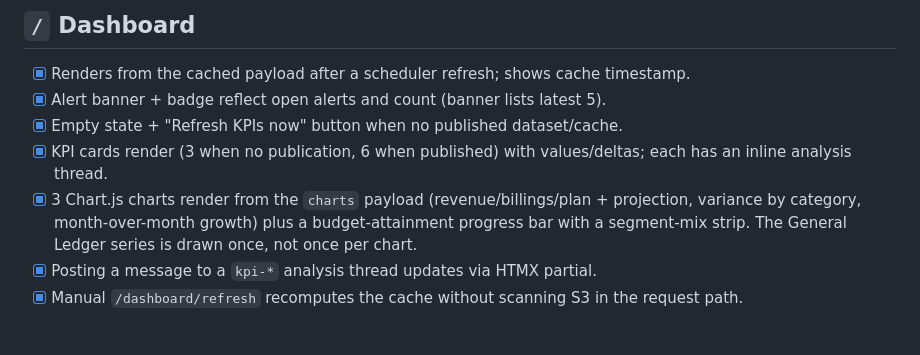
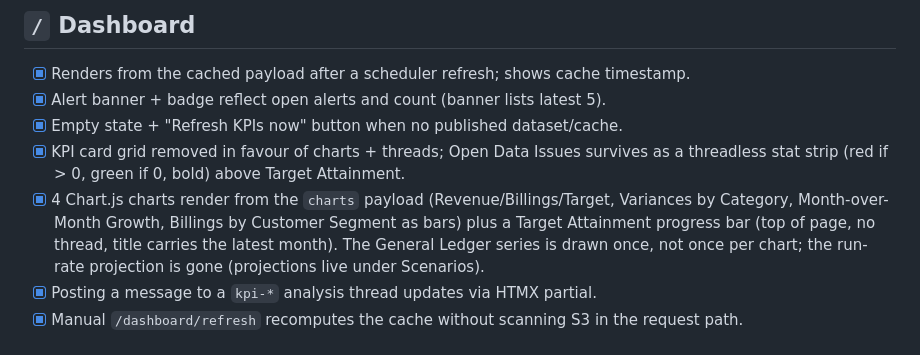
Before and after one commit to rlp-jym/zoomcamp-ai-dev-cohort-2026, a Markdown page: project_1/BACKLOG.md, the part around the change. Rendered like a GitHub page.

```diff
--- a/project_1/BACKLOG.md
+++ b/project_1/BACKLOG.md
@@ -14,8 +14,8 @@ no CI/CD or infra checks, no future-feature expectations.
 - [x] Renders from the cached payload after a scheduler refresh; shows cache timestamp.
 - [x] Alert banner + badge reflect open alerts and count (banner lists latest 5).
 - [x] Empty state + "Refresh KPIs now" button when no published dataset/cache.
-- [x] KPI cards render (3 when no publication, 6 when published) with values/deltas; each has an inline analysis thread.
-- [x] 3 Chart.js charts render from the `charts` payload (revenue/billings/plan + projection, variance by category, month-over-month growth) plus a budget-attainment progress bar with a segment-mix strip. The General Ledger series is drawn once, not once per chart.
+- [x] KPI card grid removed in favour of charts + threads; Open Data Issues survives as a threadless stat strip (red if > 0, green if 0, bold) above Target Attainment.
+- [x] 4 Chart.js charts render from the `charts` payload (Revenue/Billings/Target, Variances by Category, Month-over-Month Growth, Billings by Customer Segment as bars) plus a Target Attainment progress bar (top of page, no thread, title carries the latest month). The General Ledger series is drawn once, not once per chart; the run-rate projection is gone (projections live under Scenarios).
 - [x] Posting a message to a `kpi-*` analysis thread updates via HTMX partial.
 - [x] Manual `/dashboard/refresh` recomputes the cache without scanning S3 in the request path.
 
```
Also changed, not shown: project_1/README.md (+73 -33 lines).
